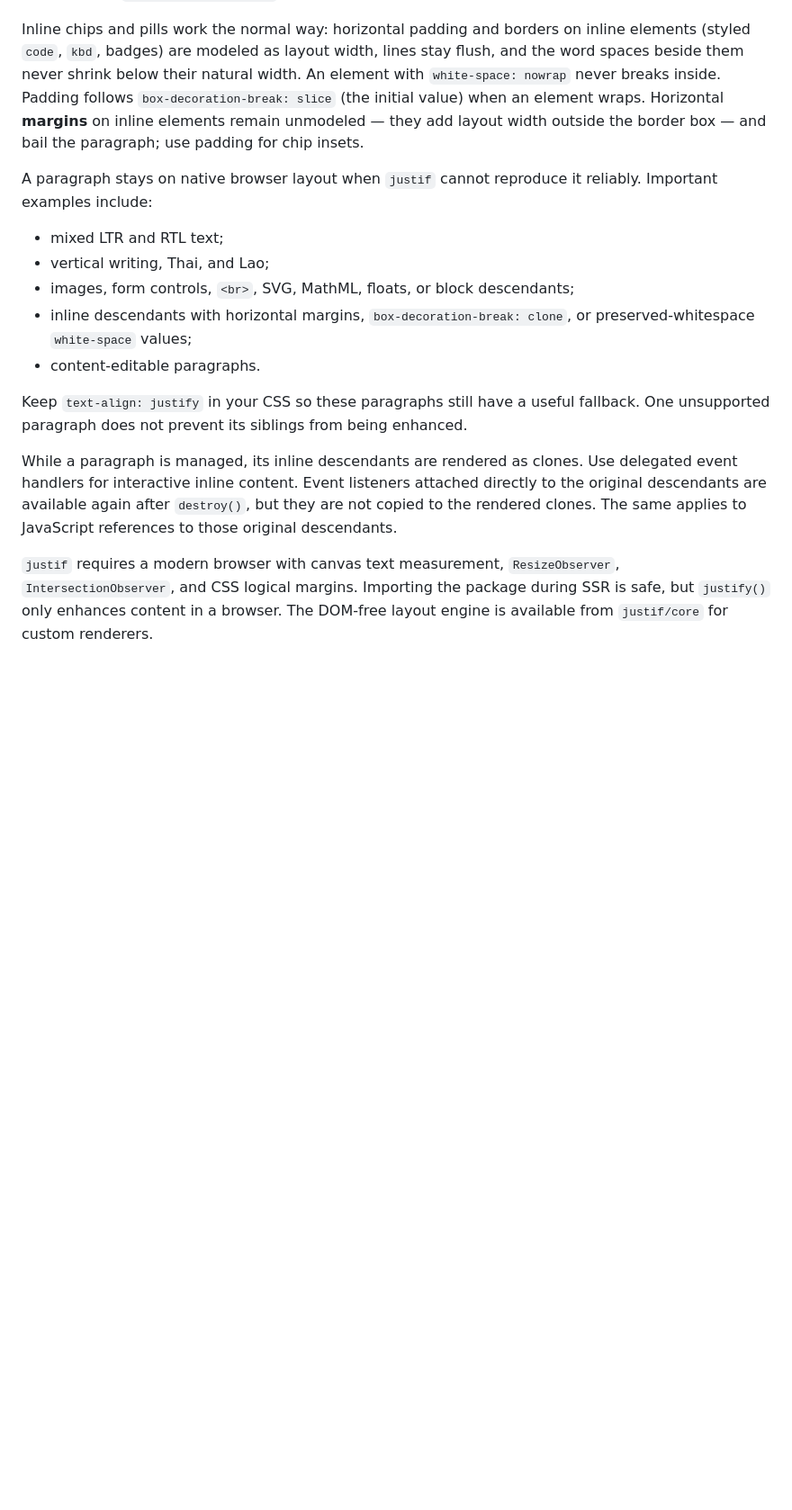
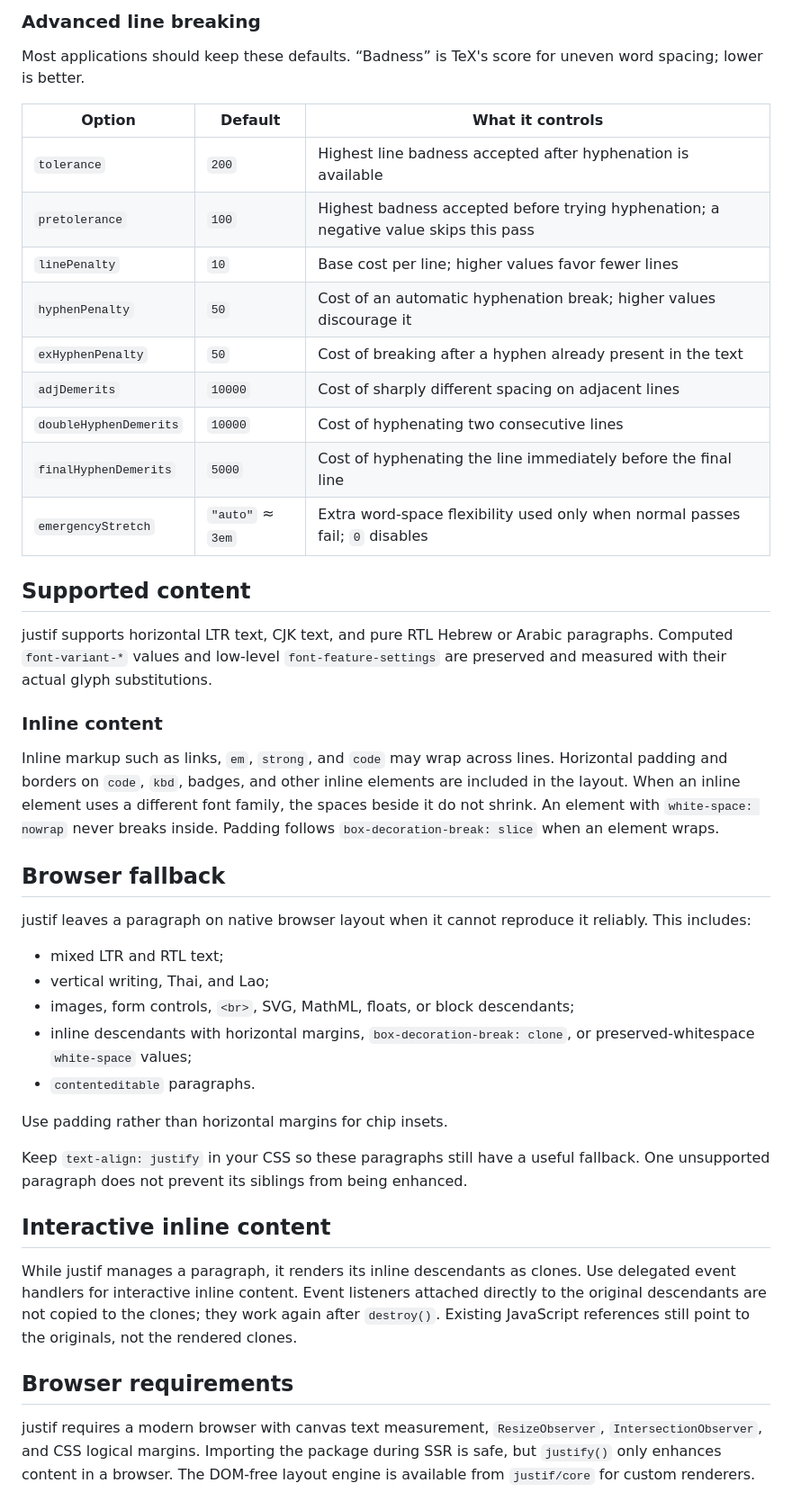
Before and after one commit to lyallcooper/justif, a Markdown page: README.md, the part around one of its changes. Shown at 90% size. GitHub-like rendering; blank space fills up the shorter version.

Commit message:
Document lastLineMinWidth and the 0.3.0 API changes

```diff
--- a/README.md
+++ b/README.md
@@ -198,36 +203,65 @@ across lines. Computed `font-variant-*` values and low-level
+### Advanced line breaking
+
+Most applications should keep these defaults. “Badness” is TeX's score for
+uneven word spacing; lower is better.
+
+| Option | Default | What it controls |
+| --- | --- | --- |
+| `tolerance` | `200` | Highest line badness accepted after hyphenation is available |
+| `pretolerance` | `100` | Highest badness accepted before trying hyphenation; a negative value skips this pass |
+| `linePenalty` | `10` | Base cost per line; higher values favor fewer lines |
+| `hyphenPenalty` | `50` | Cost of an automatic hyphenation break; higher values discourage it |
+| `exHyphenPenalty` | `50` | Cost of breaking after a hyphen already present in the text |
+| `adjDemerits` | `10000` | Cost of sharply different spacing on adjacent lines |
+| `doubleHyphenDemerits` | `10000` | Cost of hyphenating two consecutive lines |
+| `finalHyphenDemerits` | `5000` | Cost of hyphenating the line immediately before the final line |
+| `emergencyStretch` | `"auto"` ≈ `3em` | Extra word-space flexibility used only when normal passes fail; `0` disables |
+
+## Supported content
+
+justif supports horizontal LTR text, CJK text, and pure RTL Hebrew or Arabic
+paragraphs. Computed `font-variant-*` values and low-level
 `font-feature-settings` are preserved and measured with their actual glyph
 substitutions.
 
-Inline chips and pills work the normal way: horizontal padding and borders on
-inline elements (styled `code`, `kbd`, badges) are modeled as layout width,
-lines stay flush, and the word spaces beside them never shrink below their
-natural width. An element with `white-space: nowrap` never breaks inside.
-Padding follows `box-decoration-break: slice` (the initial value) when an
-element wraps. Horizontal **margins** on inline elements remain unmodeled —
-they add layout width outside the border box — and bail the paragraph; use
-padding for chip insets.
+### Inline content
 
-A paragraph stays on native browser layout when `justif` cannot reproduce it
-reliably. Important examples include:
+Inline markup such as links, `em`, `strong`, and `code` may wrap across lines.
+Horizontal padding and borders on `code`, `kbd`, badges, and other inline
+elements are included in the layout. When an inline element uses a different
+font family, the spaces beside it do not shrink. An element with
+`white-space: nowrap` never breaks inside. Padding follows
+`box-decoration-break: slice` when an element wraps.
+
+## Browser fallback
+
+justif leaves a paragraph on native browser layout when it cannot reproduce it
+reliably. This includes:
 
 - mixed LTR and RTL text;
 - vertical writing, Thai, and Lao;
 - images, form controls, `<br>`, SVG, MathML, floats, or block descendants;
 - inline descendants with horizontal margins, `box-decoration-break: clone`,
   or preserved-whitespace `white-space` values;
-- content-editable paragraphs.
+- `contenteditable` paragraphs.
+
+Use padding rather than horizontal margins for chip insets.
 
 Keep `text-align: justify` in your CSS so these paragraphs still have a useful
 fallback. One unsupported paragraph does not prevent its siblings from being
 enhanced.
 
-While a paragraph is managed, its inline descendants are rendered as clones.
+## Interactive inline content
+
+While justif manages a paragraph, it renders its inline descendants as clones.
 Use delegated event handlers for interactive inline content. Event listeners
-attached directly to the original descendants are available again after
-`destroy()`, but they are not copied to the rendered clones. The same applies
-to JavaScript references to those original descendants.
+attached directly to the original descendants are not copied to the clones;
+they work again after `destroy()`. Existing JavaScript references still point
+to the originals, not the rendered clones.
 
-`justif` requires a modern browser with canvas text measurement,
+## Browser requirements
+
+justif requires a modern browser with canvas text measurement,
 `ResizeObserver`, `IntersectionObserver`, and CSS logical margins. Importing
 the package during SSR is safe, but `justify()` only enhances content in a
 browser. The DOM-free layout engine is available from `justif/core` for custom
```
Also changed, not shown: other parts of README.md (+46 -41 lines), CHANGELOG.md (+21 -0 lines).
